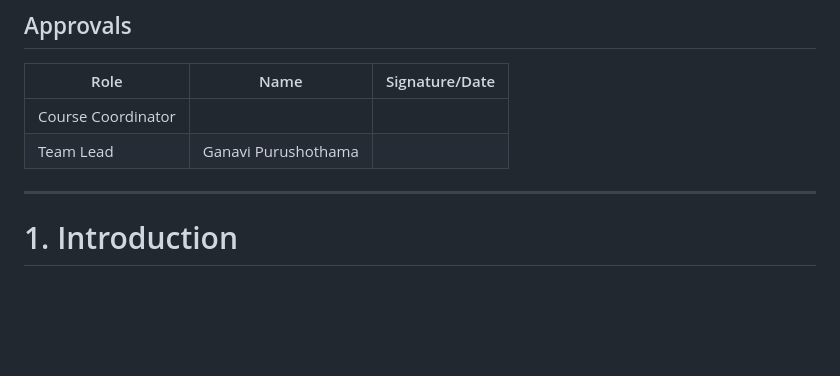
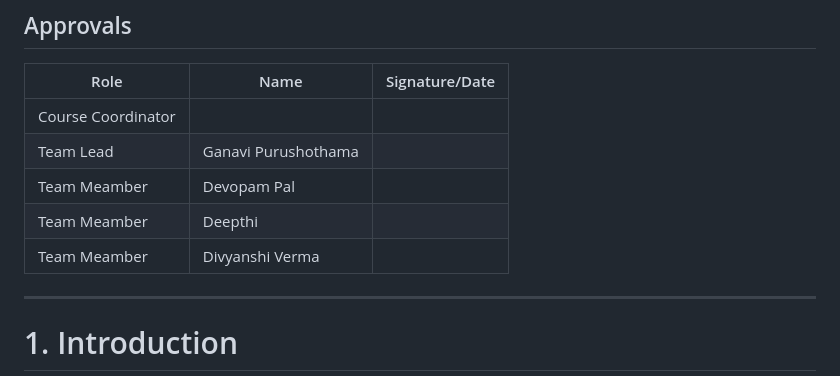
Before and after one commit to Ganavi-Purushothama/SE-Bank-management-System, a Markdown page: SAD_Bank_Management_System.md, the part around the change. Drawn GitHub-style; blank space fills up the shorter version.

Commit message:
Update SAD_Bank_Management_System.md
names added

```diff
--- a/SAD_Bank_Management_System.md
+++ b/SAD_Bank_Management_System.md
@@ -18,6 +18,10 @@
 |---|---|---|
 | Course Coordinator | | |
 | Team Lead | Ganavi Purushothama | |
+| Team Meamber | Devopam Pal | |
+| Team Meamber| Deepthi | |
+| Team Meamber| Divyanshi Verma | |
+
 
 ---
 
```
